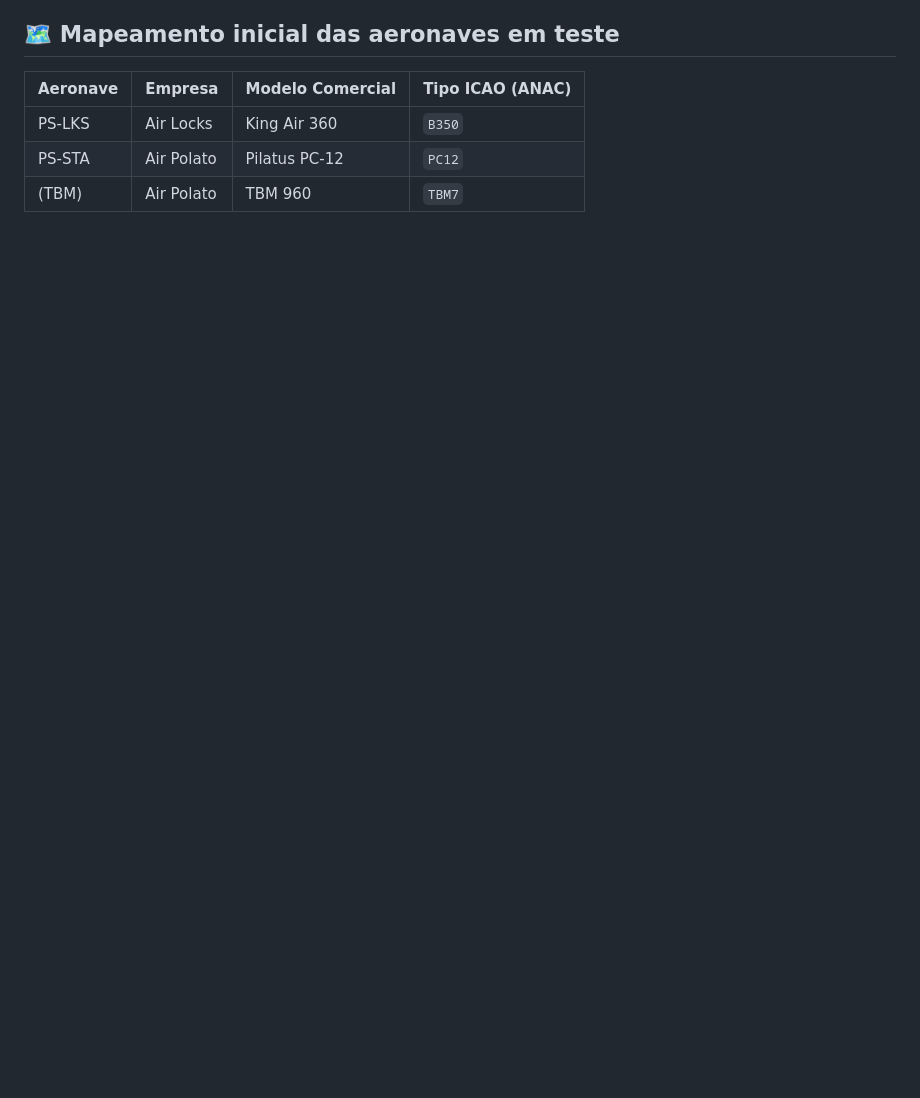
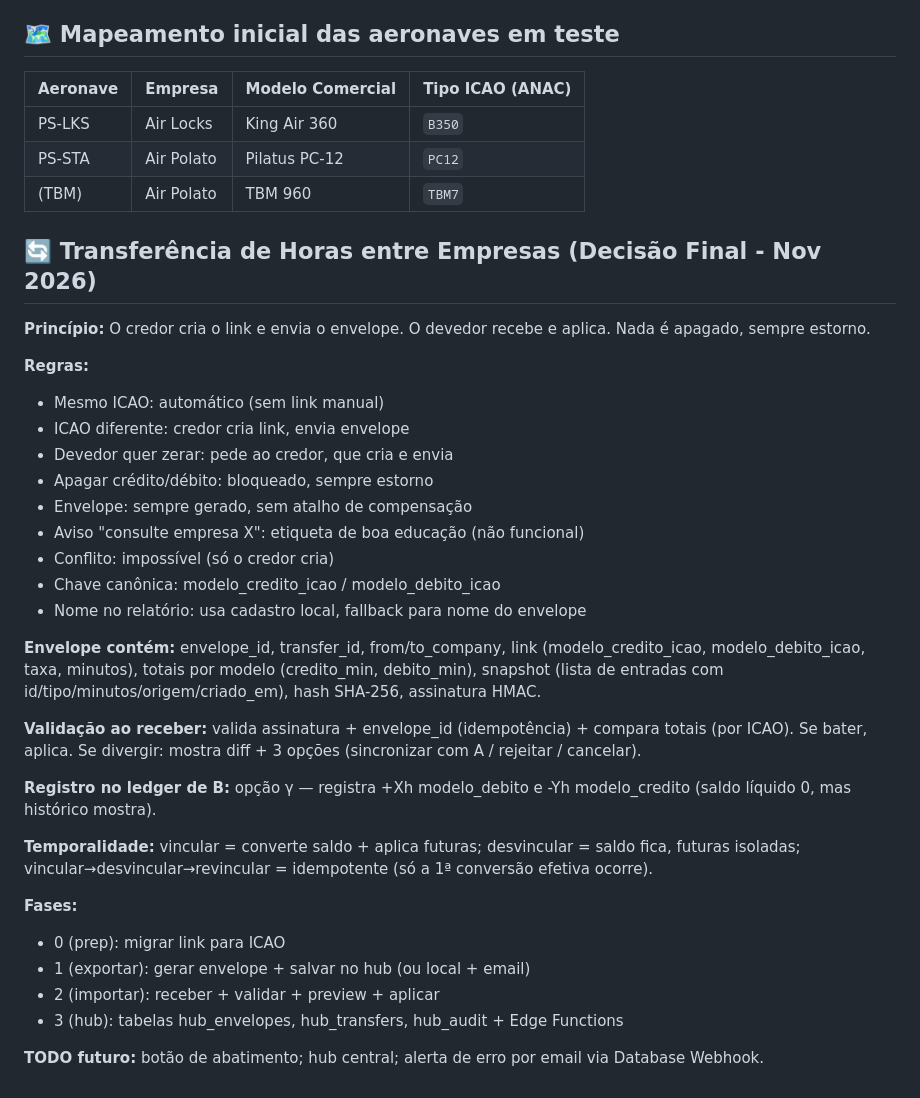
Before and after one commit to eduardo-bielli/diario-de-voo-airpolato, a Markdown page: PROJECT-CONTEXT.md, the part around the change. GitHub-like rendering; blank space fills up the shorter version.

Commit message:
docs: decisão final transferência de horas entre empresas

```diff
--- a/PROJECT-CONTEXT.md
+++ b/PROJECT-CONTEXT.md
@@ -62,3 +62,34 @@ Nesta sessão, o foco foi a modernização da interface mobile e a correção de
 | PS-LKS | Air Locks | King Air 360 | `B350` |
 | PS-STA | Air Polato | Pilatus PC-12 | `PC12` |
 | (TBM) | Air Polato | TBM 960 | `TBM7` |
+
+## 🔄 Transferência de Horas entre Empresas (Decisão Final - Nov 2026)
+
+**Princípio:** O credor cria o link e envia o envelope. O devedor recebe e aplica. Nada é apagado, sempre estorno.
+
+**Regras:**
+- Mesmo ICAO: automático (sem link manual)
+- ICAO diferente: credor cria link, envia envelope
+- Devedor quer zerar: pede ao credor, que cria e envia
+- Apagar crédito/débito: bloqueado, sempre estorno
+- Envelope: sempre gerado, sem atalho de compensação
+- Aviso "consulte empresa X": etiqueta de boa educação (não funcional)
+- Conflito: impossível (só o credor cria)
+- Chave canônica: modelo_credito_icao / modelo_debito_icao
+- Nome no relatório: usa cadastro local, fallback para nome do envelope
+
+**Envelope contém:** envelope_id, transfer_id, from/to_company, link (modelo_credito_icao, modelo_debito_icao, taxa, minutos), totais por modelo (credito_min, debito_min), snapshot (lista de entradas com id/tipo/minutos/origem/criado_em), hash SHA-256, assinatura HMAC.
+
+**Validação ao receber:** valida assinatura + envelope_id (idempotência) + compara totais (por ICAO). Se bater, aplica. Se divergir: mostra diff + 3 opções (sincronizar com A / rejeitar / cancelar).
+
+**Registro no ledger de B:** opção γ — registra +Xh modelo_debito e -Yh modelo_credito (saldo líquido 0, mas histórico mostra).
+
+**Temporalidade:** vincular = converte saldo + aplica futuras; desvincular = saldo fica, futuras isoladas; vincular→desvincular→revincular = idempotente (só a 1ª conversão efetiva ocorre).
+
+**Fases:**
+- 0 (prep): migrar link para ICAO
+- 1 (exportar): gerar envelope + salvar no hub (ou local + email)
+- 2 (importar): receber + validar + preview + aplicar
+- 3 (hub): tabelas hub_envelopes, hub_transfers, hub_audit + Edge Functions
+
+**TODO futuro:** botão de abatimento; hub central; alerta de erro por email via Database Webhook.
```
